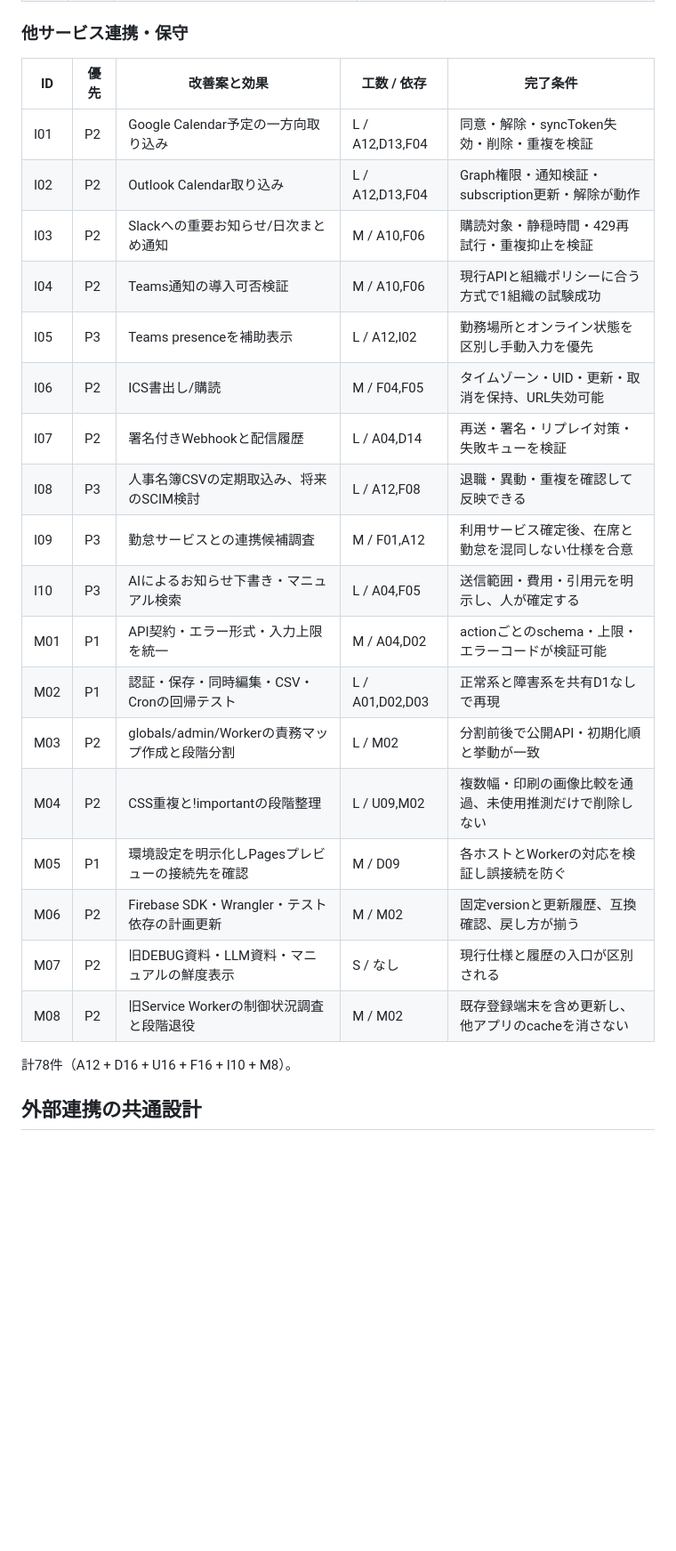
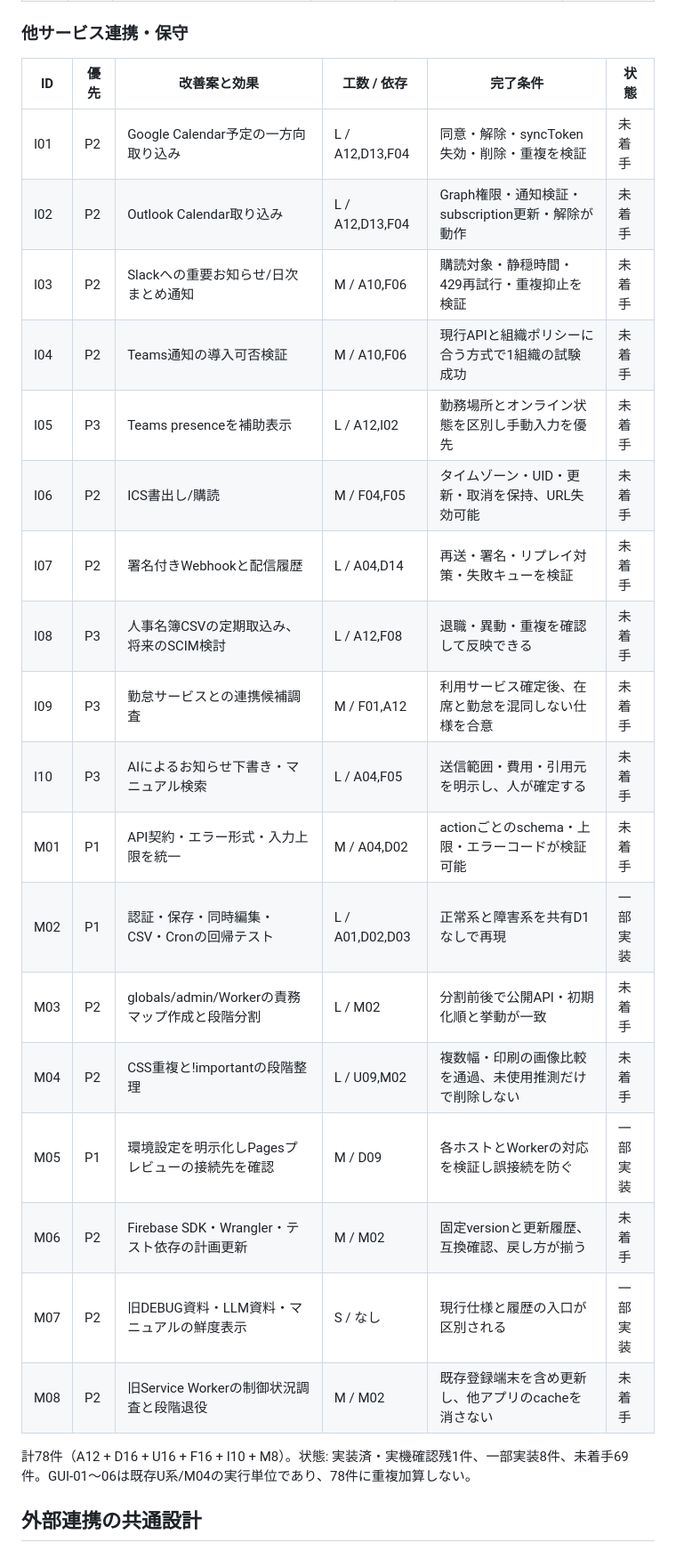
Before and after one commit to takahiyo/whereabouts, a Markdown page: docs/DEVELOPMENT_PLAN.md, the part around one of its changes. Shown at 89% size. Rendered like a GitHub page; blank space fills up the shorter version.

```diff
--- a/docs/DEVELOPMENT_PLAN.md
+++ b/docs/DEVELOPMENT_PLAN.md
@@ -123,28 +121,28 @@ P0: データ・認証の前提。P1: 日常運用の信頼性。P2: 利便性
 
 ### 他サービス連携・保守
 
-| ID | 優先 | 改善案と効果 | 工数 / 依存 | 完了条件 |
-|---|---|---|---|---|
-| I01 | P2 | Google Calendar予定の一方向取り込み | L / A12,D13,F04 | 同意・解除・syncToken失効・削除・重複を検証 |
-| I02 | P2 | Outlook Calendar取り込み | L / A12,D13,F04 | Graph権限・通知検証・subscription更新・解除が動作 |
-| I03 | P2 | Slackへの重要お知らせ/日次まとめ通知 | M / A10,F06 | 購読対象・静穏時間・429再試行・重複抑止を検証 |
-| I04 | P2 | Teams通知の導入可否検証 | M / A10,F06 | 現行APIと組織ポリシーに合う方式で1組織の試験成功 |
-| I05 | P3 | Teams presenceを補助表示 | L / A12,I02 | 勤務場所とオンライン状態を区別し手動入力を優先 |
-| I06 | P2 | ICS書出し/購読 | M / F04,F05 | タイムゾーン・UID・更新・取消を保持、URL失効可能 |
-| I07 | P2 | 署名付きWebhookと配信履歴 | L / A04,D14 | 再送・署名・リプレイ対策・失敗キューを検証 |
-| I08 | P3 | 人事名簿CSVの定期取込み、将来のSCIM検討 | L / A12,F08 | 退職・異動・重複を確認して反映できる |
-| I09 | P3 | 勤怠サービスとの連携候補調査 | M / F01,A12 | 利用サービス確定後、在席と勤怠を混同しない仕様を合意 |
-| I10 | P3 | AIによるお知らせ下書き・マニュアル検索 | L / A04,F05 | 送信範囲・費用・引用元を明示し、人が確定する |
-| M01 | P1 | API契約・エラー形式・入力上限を統一 | M / A04,D02 | actionごとのschema・上限・エラーコードが検証可能 |
-| M02 | P1 | 認証・保存・同時編集・CSV・Cronの回帰テスト | L / A01,D02,D03 | 正常系と障害系を共有D1なしで再現 |
-| M03 | P2 | globals/admin/Workerの責務マップ作成と段階分割 | L / M02 | 分割前後で公開API・初期化順と挙動が一致 |
-| M04 | P2 | CSS重複と!importantの段階整理 | L / U09,M02 | 複数幅・印刷の画像比較を通過、未使用推測だけで削除しない |
-| M05 | P1 | 環境設定を明示化しPagesプレビューの接続先を確認 | M / D09 | 各ホストとWorkerの対応を検証し誤接続を防ぐ |
-| M06 | P2 | Firebase SDK・Wrangler・テスト依存の計画更新 | M / M02 | 固定versionと更新履歴、互換確認、戻し方が揃う |
-| M07 | P2 | 旧DEBUG資料・LLM資料・マニュアルの鮮度表示 | S / なし | 現行仕様と履歴の入口が区別される |
-| M08 | P2 | 旧Service Workerの制御状況調査と段階退役 | M / M02 | 既存登録端末を含め更新し、他アプリのcacheを消さない |
+| ID | 優先 | 改善案と効果 | 工数 / 依存 | 完了条件 | 状態 |
+|---|---|---|---|---|---|
+| I01 | P2 | Google Calendar予定の一方向取り込み | L / A12,D13,F04 | 同意・解除・syncToken失効・削除・重複を検証 | 未着手 |
+| I02 | P2 | Outlook Calendar取り込み | L / A12,D13,F04 | Graph権限・通知検証・subscription更新・解除が動作 | 未着手 |
+| I03 | P2 | Slackへの重要お知らせ/日次まとめ通知 | M / A10,F06 | 購読対象・静穏時間・429再試行・重複抑止を検証 | 未着手 |
+| I04 | P2 | Teams通知の導入可否検証 | M / A10,F06 | 現行APIと組織ポリシーに合う方式で1組織の試験成功 | 未着手 |
+| I05 | P3 | Teams presenceを補助表示 | L / A12,I02 | 勤務場所とオンライン状態を区別し手動入力を優先 | 未着手 |
+| I06 | P2 | ICS書出し/購読 | M / F04,F05 | タイムゾーン・UID・更新・取消を保持、URL失効可能 | 未着手 |
+| I07 | P2 | 署名付きWebhookと配信履歴 | L / A04,D14 | 再送・署名・リプレイ対策・失敗キューを検証 | 未着手 |
+| I08 | P3 | 人事名簿CSVの定期取込み、将来のSCIM検討 | L / A12,F08 | 退職・異動・重複を確認して反映できる | 未着手 |
+| I09 | P3 | 勤怠サービスとの連携候補調査 | M / F01,A12 | 利用サービス確定後、在席と勤怠を混同しない仕様を合意 | 未着手 |
+| I10 | P3 | AIによるお知らせ下書き・マニュアル検索 | L / A04,F05 | 送信範囲・費用・引用元を明示し、人が確定する | 未着手 |
+| M01 | P1 | API契約・エラー形式・入力上限を統一 | M / A04,D02 | actionごとのschema・上限・エラーコードが検証可能 | 未着手 |
+| M02 | P1 | 認証・保存・同時編集・CSV・Cronの回帰テスト | L / A01,D02,D03 | 正常系と障害系を共有D1なしで再現 | 一部実装 |
+| M03 | P2 | globals/admin/Workerの責務マップ作成と段階分割 | L / M02 | 分割前後で公開API・初期化順と挙動が一致 | 未着手 |
+| M04 | P2 | CSS重複と!importantの段階整理 | L / U09,M02 | 複数幅・印刷の画像比較を通過、未使用推測だけで削除しない | 未着手 |
+| M05 | P1 | 環境設定を明示化しPagesプレビューの接続先を確認 | M / D09 | 各ホストとWorkerの対応を検証し誤接続を防ぐ | 一部実装 |
+| M06 | P2 | Firebase SDK・Wrangler・テスト依存の計画更新 | M / M02 | 固定versionと更新履歴、互換確認、戻し方が揃う | 未着手 |
+| M07 | P2 | 旧DEBUG資料・LLM資料・マニュアルの鮮度表示 | S / なし | 現行仕様と履歴の入口が区別される | 一部実装 |
+| M08 | P2 | 旧Service Workerの制御状況調査と段階退役 | M / M02 | 既存登録端末を含め更新し、他アプリのcacheを消さない | 未着手 |
 
-計78件（A12 + D16 + U16 + F16 + I10 + M8）。
+計78件（A12 + D16 + U16 + F16 + I10 + M8）。状態: 実装済・実機確認残1件、一部実装8件、未着手69件。GUI-01〜06は既存U系/M04の実行単位であり、78件に重複加算しない。
 
 ## 外部連携の共通設計
 
```
Also changed, not shown: other parts of docs/DEVELOPMENT_PLAN.md (+103 -84 lines), README.md (+1 -0 lines), docs/GUI_REDESIGN_PLAN.md (added, +115 -0 lines).
